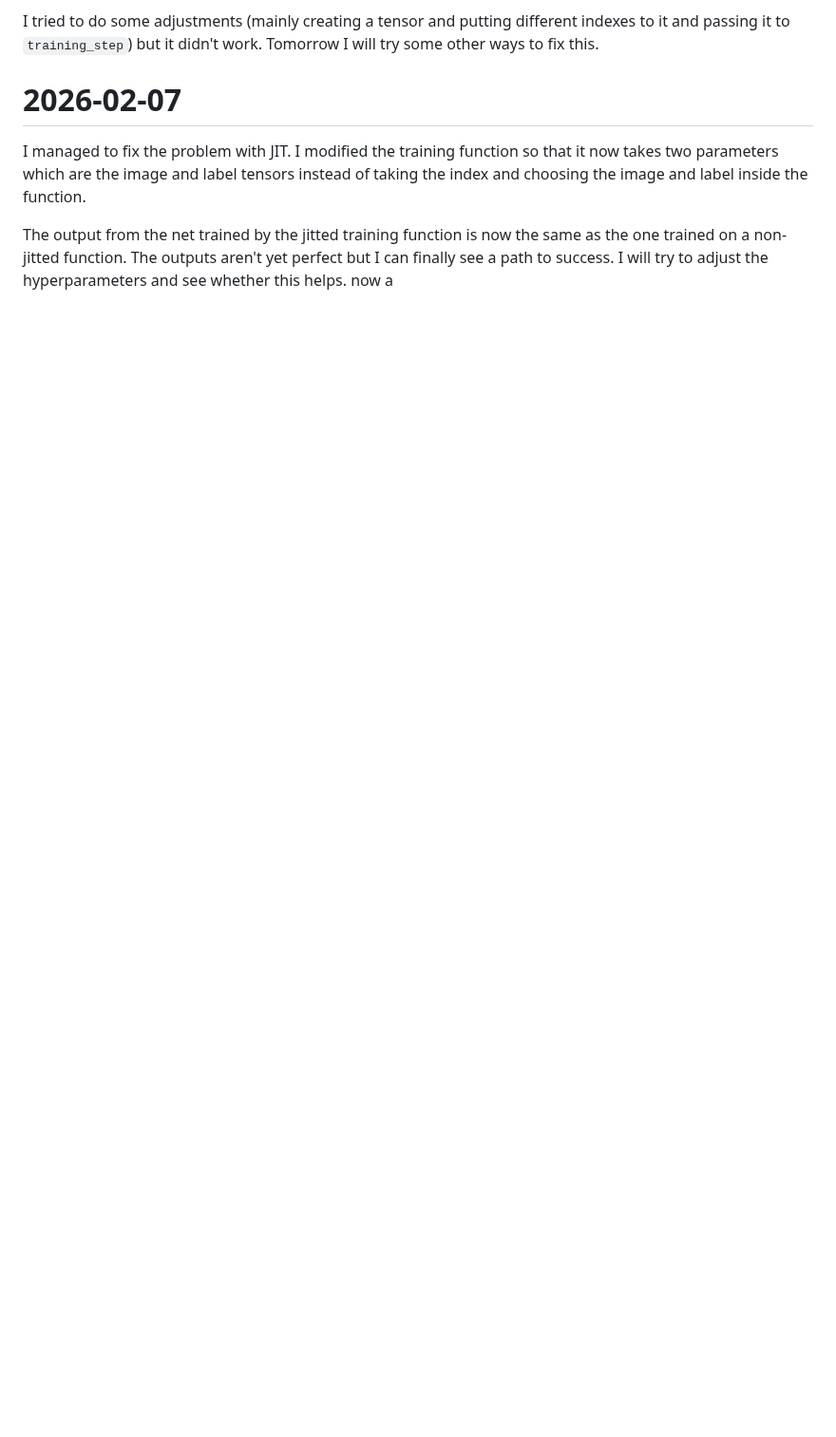
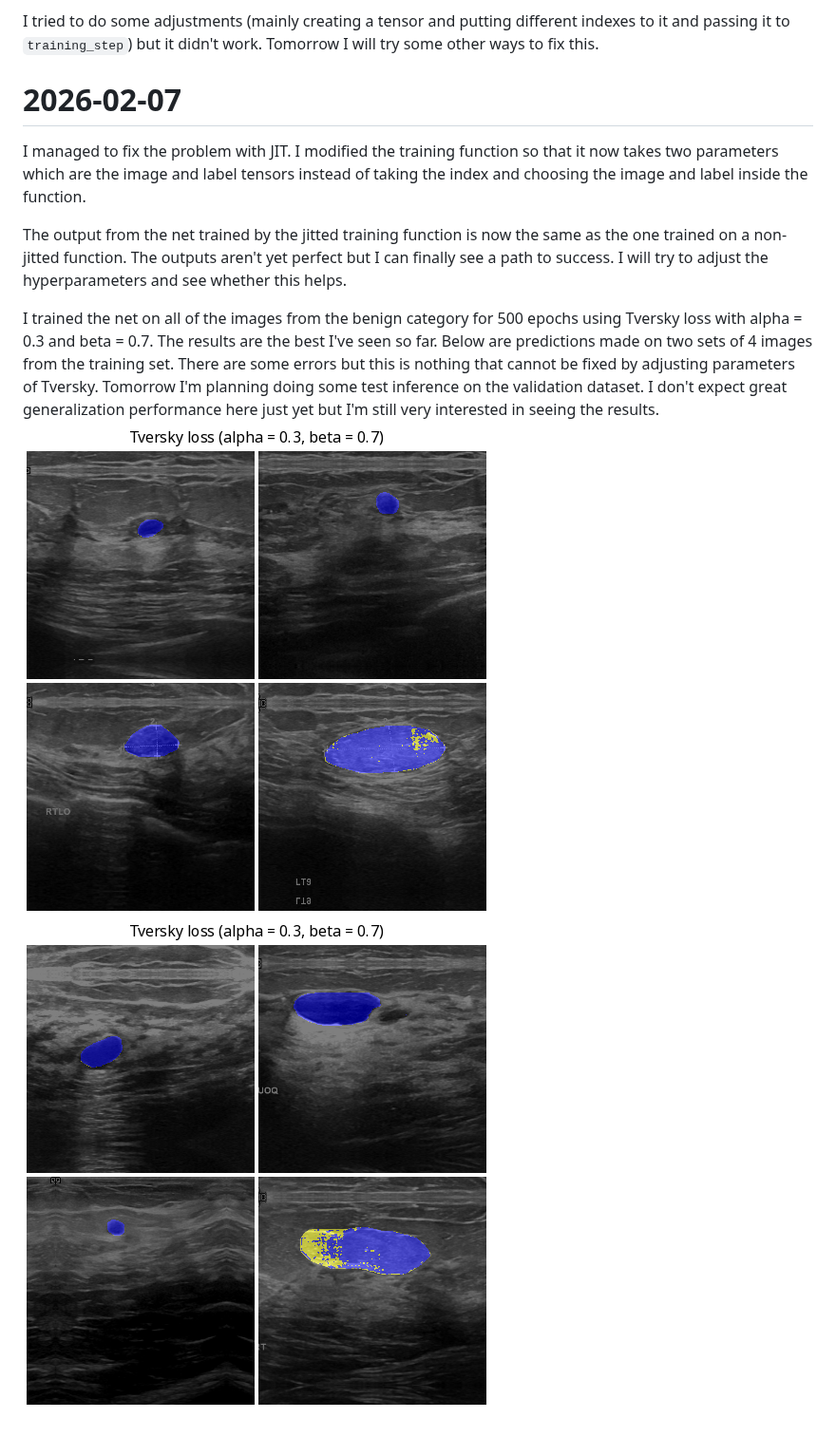
Before and after one commit to jpiskiewicz/tinygrad-u-net, a Markdown page: README.md, the part around the change. Shown at 95% size. Drawn GitHub-style; pictures changed too: readme-data/tversky-a0_3-b0_7-full-dataset-3.png (added), readme-data/tversky-a0_3-b0_7-full-dataset.png (added); blank space fills up the shorter version.

Commit message:
First working training on the full dataset

```diff
--- a/README.md
+++ b/README.md
@@ -142,4 +142,13 @@ The output from the net trained by the jitted training function is now the same
 the one trained on a non-jitted function. The outputs aren't yet perfect but I
 can finally see a path to success. I will try to adjust the hyperparameters and
 see whether this helps.
-now a
+
+I trained the net on all of the images from the benign category for 500 epochs using
+Tversky loss with alpha = 0.3 and beta = 0.7. The results are the best I've seen so far.
+Below are predictions made on two sets of 4 images from the training set. There are some
+errors but this is nothing that cannot be fixed by adjusting parameters of Tversky.
+Tomorrow I'm planning doing some test inference on the validation dataset.
+I don't expect great generalization performance here just yet but I'm still very
+interested in seeing the results.
+![first set of predictions](./readme-data/tversky-a0_3-b0_7-full-dataset.png)
+![second set of predictions](./readme-data/tversky-a0_3-b0_7-full-dataset-3.png)
```
Also changed, not shown: 2 other files.
